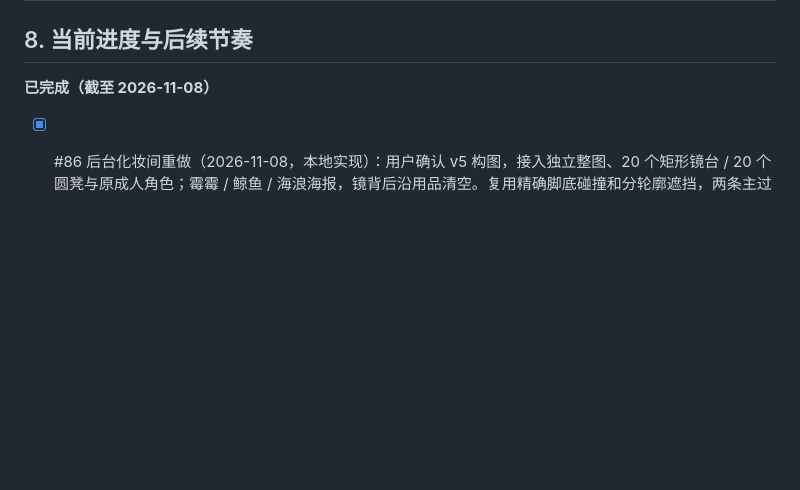
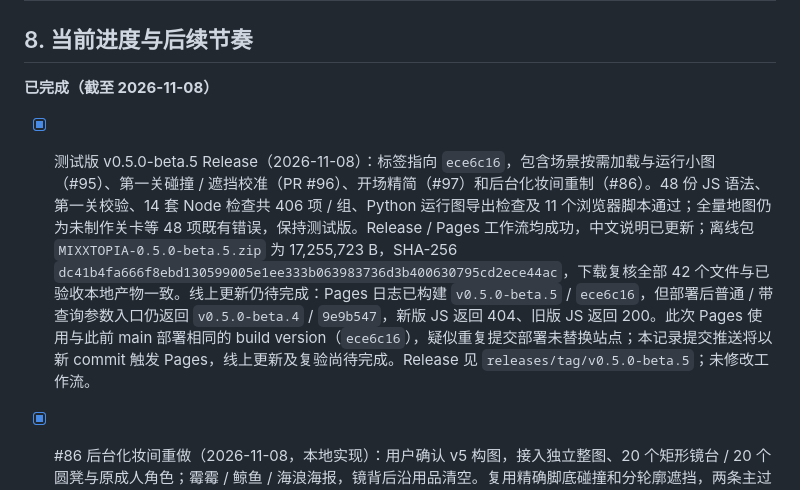
Before and after one commit to ideer0126/MIXXTOPIA, a Markdown page: PLAN.md, the part around the change. GitHub-like rendering; blank space fills up the shorter version.

Commit message:
docs: record v0.5.0-beta.5 release

```diff
--- a/PLAN.md
+++ b/PLAN.md
@@ -187,6 +187,7 @@ MIXXTOPIA/
 ## 8. 当前进度与后续节奏
 
 **已完成（截至 2026-11-08）**
+- [x] 测试版 v0.5.0-beta.5 Release（2026-11-08）：标签指向 `ece6c16`，包含场景按需加载与运行小图（#95）、第一关碰撞 / 遮挡校准（PR #96）、开场精简（#97）和后台化妆间重制（#86）。48 份 JS 语法、第一关校验、14 套 Node 检查共 406 项 / 组、Python 运行图导出检查及 11 个浏览器脚本通过；全量地图仍为未制作关卡等 48 项既有错误，保持测试版。Release / Pages 工作流均成功，中文说明已更新；离线包 `MIXXTOPIA-0.5.0-beta.5.zip` 为 17,255,723 B，SHA-256 `dc41b4fa666f8ebd130599005e1ee333b063983736d3b400630795cd2ece44ac`，下载复核全部 42 个文件与已验收本地产物一致。线上更新仍待完成：Pages 日志已构建 `v0.5.0-beta.5` / `ece6c16`，但部署后普通 / 带查询参数入口仍返回 `v0.5.0-beta.4` / `9e9b547`，新版 JS 返回 404、旧版 JS 返回 200。此次 Pages 使用与此前 main 部署相同的 build version（`ece6c16`），疑似重复提交部署未替换站点；本记录提交推送将以新 commit 触发 Pages，线上更新及复验尚待完成。Release 见 `releases/tag/v0.5.0-beta.5`；未修改工作流。
 - [x] #86 后台化妆间重做（2026-11-08，本地实现）：用户确认 v5 构图，接入独立整图、20 个矩形镜台 / 20 个圆凳与原成人角色；霉霉 / 鲸鱼 / 海浪海报，镜背后沿用品清空。复用精确脚底碰撞和分轮廓遮挡，两条主过道扣除 5px 脚底后均有 36px 连续净宽；沿用到达 / 唱片 / 对话 / 收星存档标记，旧档仍落在 (65,20)，显式重玩回礼堂。关卡 / 主流程 / 碰撞及浏览器桌面、横竖屏模拟触屏通过；验收与截图见 `docs/previews/issue86/README.md`。尚未发布。
 - [x] #97 第一关开场精简（2026-11-04，本地完成，`feat/97-shorten-level1-intro`）：`l1.intro` 由 12 段 / 500 字减至 7 段 / 257 字（减少 48.6%，按 Unicode 字符计）；保留童年场景与成年身体的错位、六人欢迎、三星目标和自由探索邀请，玩法说明由现有序章 / 帮助 / NPC / 进度提示承接。仅调整该节点台词并同步 GAME_DESIGN §8.2，其他游戏数据、六人自我介绍、触发元数据、存档及解锁条件完全一致。48 份 JS 语法、第一关校验、14 套 Node 检查共 405 项 / 组通过；发布产物与逐页开场浏览器检查均覆盖桌面和模拟触屏横竖屏，七页 E / A 快进翻页、完整三星通关、后台存档继续和重玩正常，无文字溢出或页面异常。全量地图仍为 48 项既有错误；日志 / 截图在忽略目录 `.ds/97-intro/`。未提交、推送或操作远端，#97 仍开放。
 - [x] #95 / PR #108 与 PR #96 本地整合复核（2026-11-04）：整合时保留按阶段加载、运行小图与碰撞 / 遮挡修正，解决三文件冲突，保留两边回归并补图片恢复后的浏览器重试验证。48 份 JS 语法、第一关地图校验、14 套 Node 检查共 405 项 / 组、Python 导出定向检查及 11 个浏览器脚本通过；全量地图仍为未制作关卡等 48 项既有错误。后台新增请求数据修正为 7 张 / 3,800,556 B。记录见 `docs/PR95_96_INTEGRATION.md`。执行前确认 #96 已于 20:02 合入 main；最终在 `feat/95-image-loading-finalize` 从 #108 合入该 main，运行代码及测试保持同一已验证结果，后续通过 #108 完成收尾；整合后另修复序章失败图片的重新开局重试及导出旧运行图清理，并补定向回归。
```
